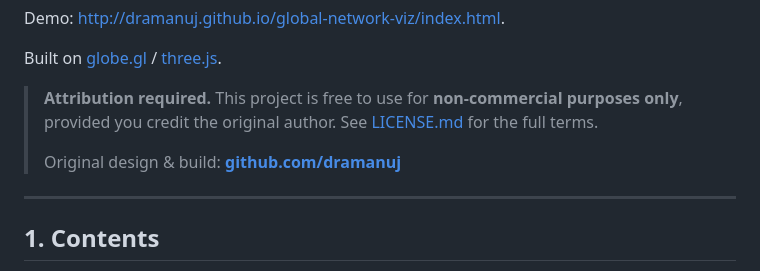
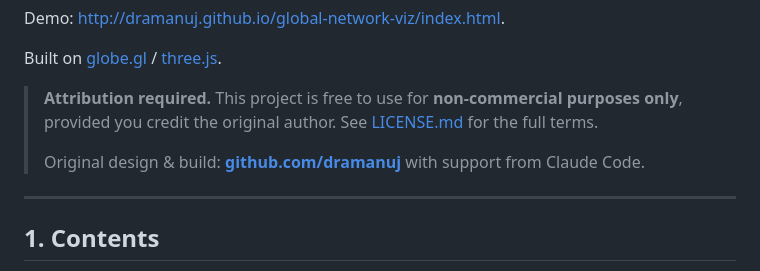
Before and after one commit to dramanuj/global-network-viz, a Markdown page: README.md, the part around the change. Drawn GitHub-style.

```diff
--- a/README.md
+++ b/README.md
@@ -8,7 +8,7 @@ Built on [globe.gl](https://globe.gl) / [three.js](https://threejs.org).
 
 > **Attribution required.** This project is free to use for **non-commercial purposes only**, provided you credit the original author. See [LICENSE.md](LICENSE.md) for the full terms.
 >
-> Original design & build: **[github.com/dramanuj](https://github.com/dramanuj)**
+> Original design & build: **[github.com/dramanuj](https://github.com/dramanuj)** with support from Claude Code.
 
 ---
 
```
